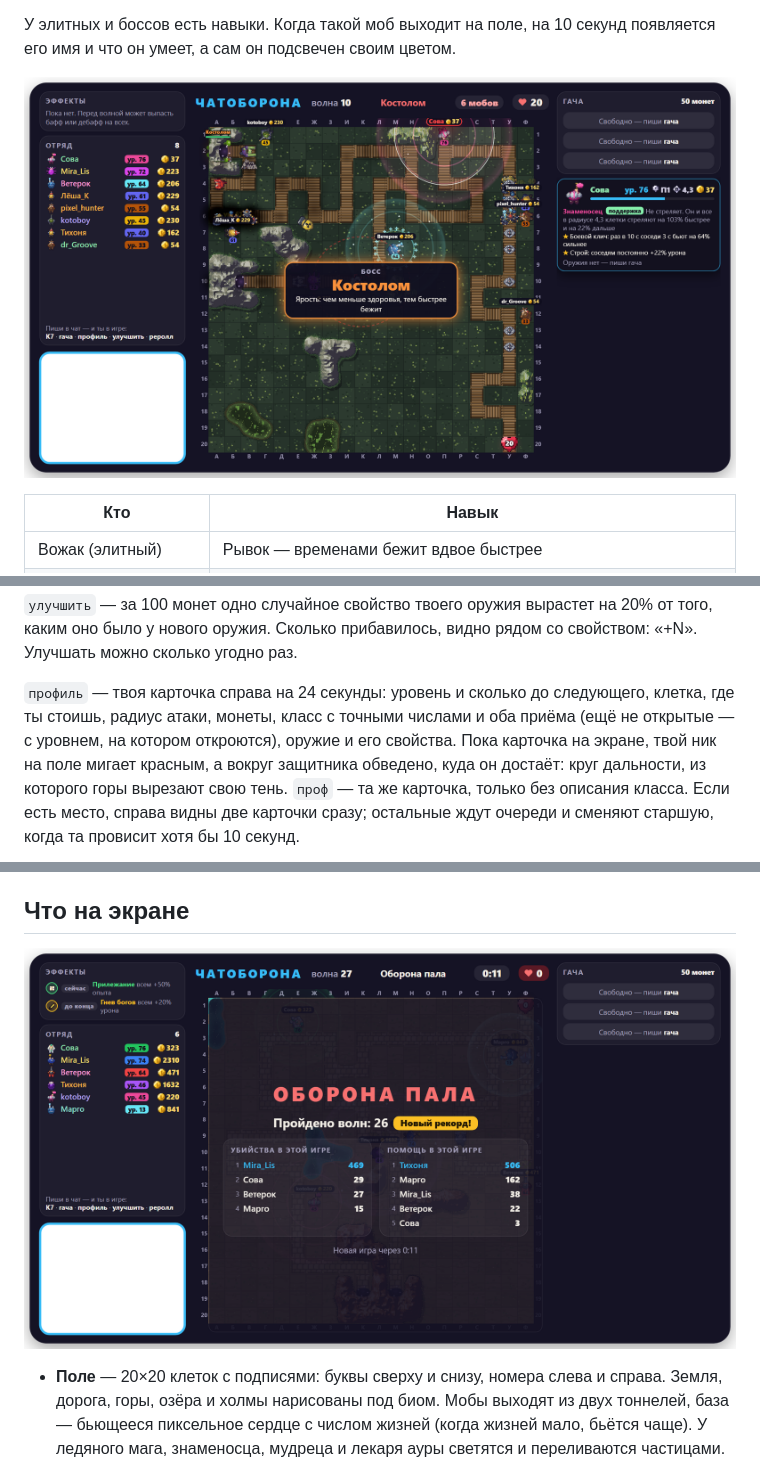
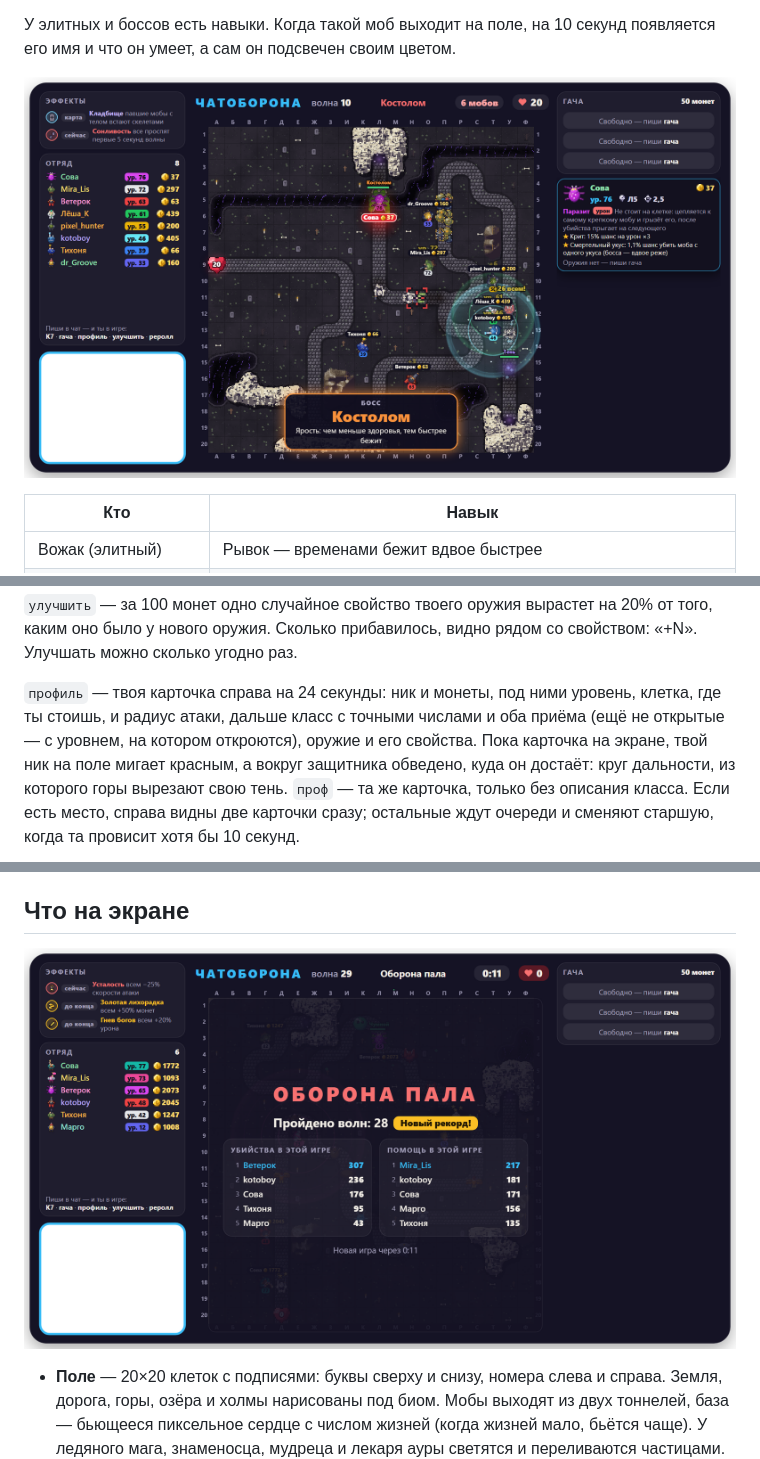
Before and after one commit to Sumaizu/chatoborona, a Markdown page: README.md, 3 parts joined by grey strips. GitHub-like rendering; pictures changed too: docs/boss.png, docs/over.png.

Commit message:
Стена-блок, плавные дороги, детальная земля с украшениями, реки с мостами, гать на болоте, профиль в две строки

```diff
--- a/README.md
+++ b/README.md
@@ -289,8 +290,8 @@
 `улучшить` — за 100 монет одно случайное свойство твоего оружия вырастет на 20% от того, каким оно было у нового
 оружия. Сколько прибавилось, видно рядом со свойством: «+N». Улучшать можно сколько угодно раз.
 
-`профиль` — твоя карточка справа на 24 секунды: уровень и сколько до следующего, клетка, где ты стоишь, радиус
-атаки, монеты, класс с точными числами и оба приёма (ещё не открытые — с уровнем, на котором откроются), оружие и
+`профиль` — твоя карточка справа на 24 секунды: ник и монеты, под ними уровень, клетка, где ты стоишь, и радиус
+атаки, дальше класс с точными числами и оба приёма (ещё не открытые — с уровнем, на котором откроются), оружие и
 его свойства. Пока карточка на экране, твой ник на поле мигает красным, а вокруг защитника обведено, куда он
 достаёт: круг дальности, из которого горы вырезают свою тень. `проф` — та же карточка, только без описания
 класса. Если есть место, справа видны две карточки сразу; остальные ждут очереди и сменяют старшую, когда та
```
Also changed, not shown: other parts of README.md (+2 -1 lines), docs/lobby.png, docs/overlay.png, docs/page.png, 11 other files.
